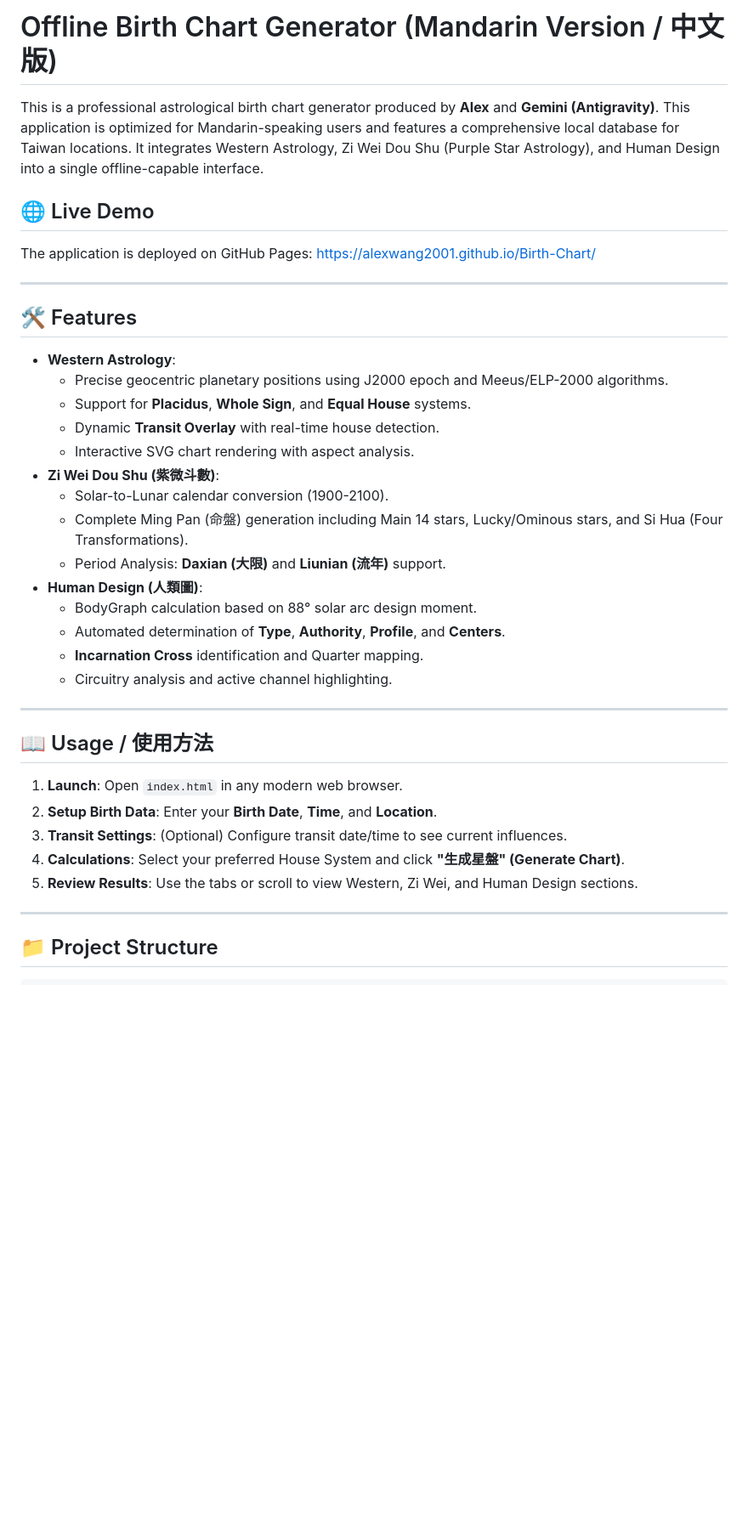
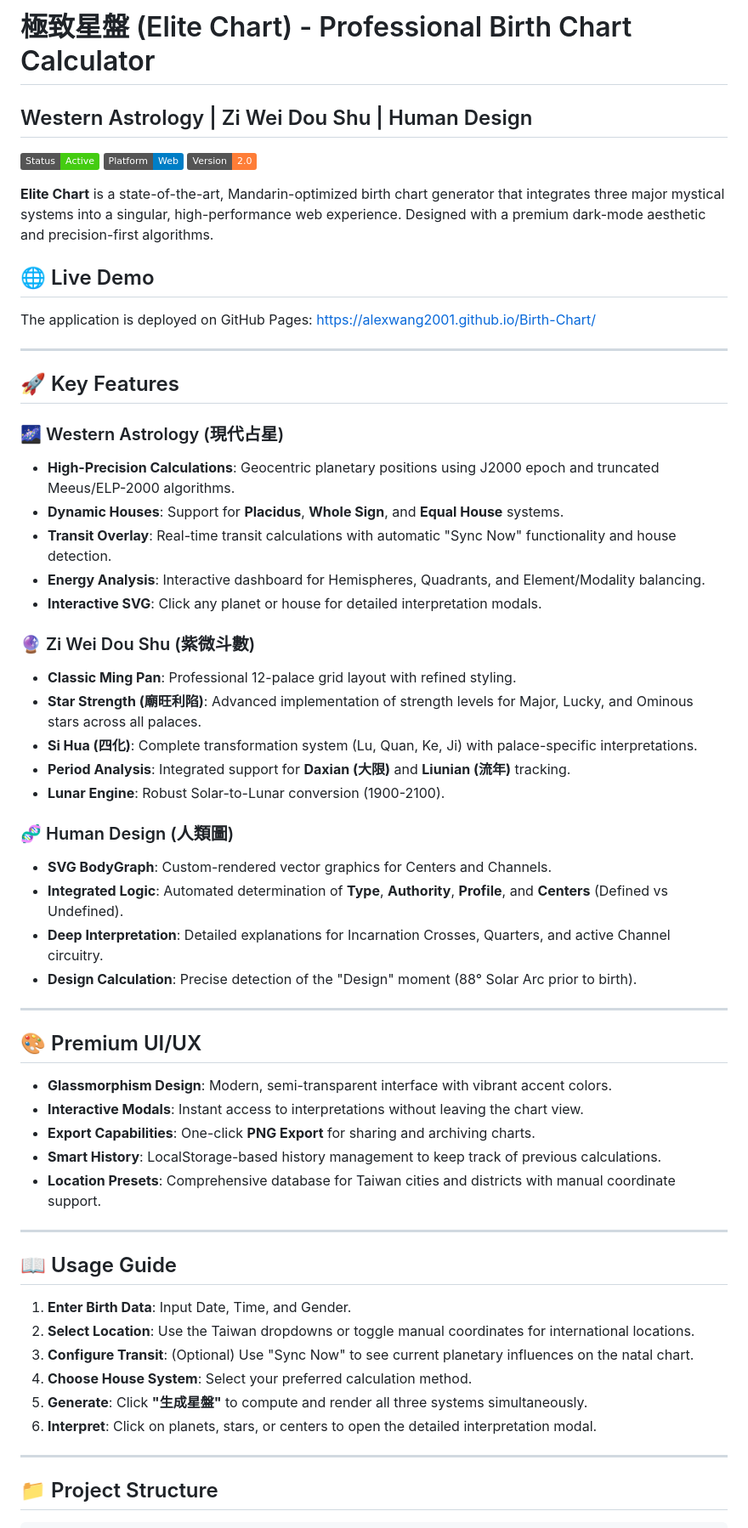
Before and after one commit to alexwang2001/Birth-Chart, a Markdown page: README.md, the part around one of its changes. Shown at 85% size. Rendered like a GitHub page; badges without logos; blank space fills up the shorter version.

```diff
--- a/README.md
+++ b/README.md
@@ -1,38 +1,58 @@
-# Offline Birth Chart Generator (Mandarin Version / 中文版)
+# 極致星盤 (Elite Chart) - Professional Birth Chart Calculator
+## Western Astrology | Zi Wei Dou Shu | Human Design
 
-This is a professional astrological birth chart generator produced by **Alex** and **Gemini (Antigravity)**. This application is optimized for Mandarin-speaking users and features a comprehensive local database for Taiwan locations. It integrates Western Astrology, Zi Wei Dou Shu (Purple Star Astrology), and Human Design into a single offline-capable interface.
+[![Status](https://img.shields.io/badge/Status-Active-brightgreen.svg)]()
+[![Platform](https://img.shields.io/badge/Platform-Web-blue.svg)]()
+[![Version](https://img.shields.io/badge/Version-2.0-orange.svg)]()
+
+**Elite Chart** is a state-of-the-art, Mandarin-optimized birth chart generator that integrates three major mystical systems into a singular, high-performance web experience. Designed with a premium dark-mode aesthetic and precision-first algorithms.
 
 ## 🌐 Live Demo
 The application is deployed on GitHub Pages: [https://alexwang2001.github.io/Birth-Chart/](https://alexwang2001.github.io/Birth-Chart/)
 
 ---
 
-## 🛠 Features
+## 🚀 Key Features
 
-- **Western Astrology**:
-  - Precise geocentric planetary positions using J2000 epoch and Meeus/ELP-2000 algorithms.
-  - Support for **Placidus**, **Whole Sign**, and **Equal House** systems.
-  - Dynamic **Transit Overlay** with real-time house detection.
-  - Interactive SVG chart rendering with aspect analysis.
-- **Zi Wei Dou Shu (紫微斗數)**:
-  - Solar-to-Lunar calendar conversion (1900-2100).
-  - Complete Ming Pan (命盤) generation including Main 14 stars, Lucky/Ominous stars, and Si Hua (Four Transformations).
-  - Period Analysis: **Daxian (大限)** and **Liunian (流年)** support.
-- **Human Design (人類圖)**:
-  - BodyGraph calculation based on 88° solar arc design moment.
-  - Automated determination of **Type**, **Authority**, **Profile**, and **Centers**.
-  - **Incarnation Cross** identification and Quarter mapping.
-  - Circuitry analysis and active channel highlighting.
+### 🌌 Western Astrology (現代占星)
+- **High-Precision Calculations**: Geocentric planetary positions using J2000 epoch and truncated Meeus/ELP-2000 algorithms.
+- **Dynamic Houses**: Support for **Placidus**, **Whole Sign**, and **Equal House** systems.
+- **Transit Overlay**: Real-time transit calculations with automatic "Sync Now" functionality and house detection.
+- **Energy Analysis**: Interactive dashboard for Hemispheres, Quadrants, and Element/Modality balancing.
+- **Interactive SVG**: Click any planet or house for detailed interpretation modals.
+
+### 🔮 Zi Wei Dou Shu (紫微斗數)
+- **Classic Ming Pan**: Professional 12-palace grid layout with refined styling.
+- **Star Strength (廟旺利陷)**: Advanced implementation of strength levels for Major, Lucky, and Ominous stars across all palaces.
+- **Si Hua (四化)**: Complete transformation system (Lu, Quan, Ke, Ji) with palace-specific interpretations.
+- **Period Analysis**: Integrated support for **Daxian (大限)** and **Liunian (流年)** tracking.
+- **Lunar Engine**: Robust Solar-to-Lunar conversion (1900-2100).
+
+### 🧬 Human Design (人類圖)
+- **SVG BodyGraph**: Custom-rendered vector graphics for Centers and Channels.
+- **Integrated Logic**: Automated determination of **Type**, **Authority**, **Profile**, and **Centers** (Defined vs Undefined).
+- **Deep Interpretation**: Detailed explanations for Incarnation Crosses, Quarters, and active Channel circuitry.
+- **Design Calculation**: Precise detection of the "Design" moment (88° Solar Arc prior to birth).
 
 ---
 
-## 📖 Usage / 使用方法
+## 🎨 Premium UI/UX
+- **Glassmorphism Design**: Modern, semi-transparent interface with vibrant accent colors.
+- **Interactive Modals**: Instant access to interpretations without leaving the chart view.
+- **Export Capabilities**: One-click **PNG Export** for sharing and archiving charts.
+- **Smart History**: LocalStorage-based history management to keep track of previous calculations.
+- **Location Presets**: Comprehensive database for Taiwan cities and districts with manual coordinate support.
 
-1. **Launch**: Open `index.html` in any modern web browser.
-2. **Setup Birth Data**: Enter your **Birth Date**, **Time**, and **Location**.
-3. **Transit Settings**: (Optional) Configure transit date/time to see current influences.
-4. **Calculations**: Select your preferred House System and click **"生成星盤" (Generate Chart)**.
-5. **Review Results**: Use the tabs or scroll to view Western, Zi Wei, and Human Design sections.
+---
+
+## 📖 Usage Guide
+
+1. **Enter Birth Data**: Input Date, Time, and Gender.
+2. **Select Location**: Use the Taiwan dropdowns or toggle manual coordinates for international locations.
+3. **Configure Transit**: (Optional) Use "Sync Now" to see current planetary influences on the natal chart.
+4. **Choose House System**: Select your preferred calculation method.
+5. **Generate**: Click **"生成星盤"** to compute and render all three systems simultaneously.
+6. **Interpret**: Click on planets, stars, or centers to open the detailed interpretation modal.
 
 ---
 
```
Also changed, not shown: other parts of README.md (+33 -40 lines).
